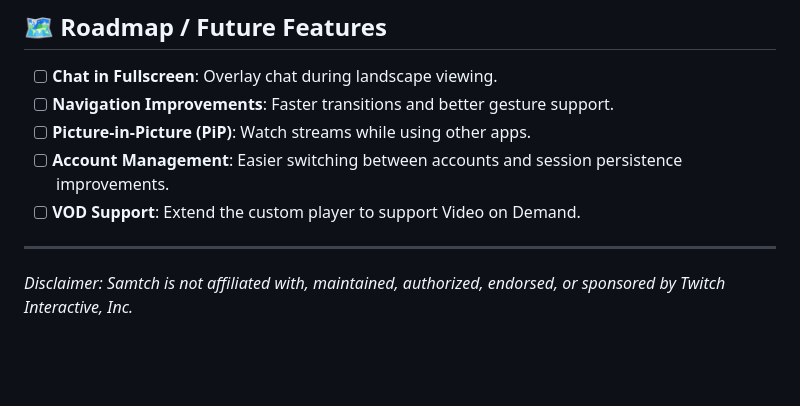
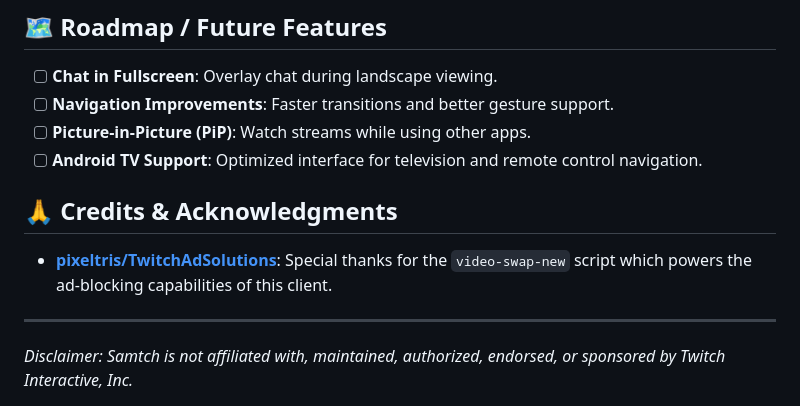
Before and after one commit to akumasdk/Samtch, a Markdown page: README.md, the part around the change. Drawn GitHub-style; blank space fills up the shorter version.

Commit message:
update README roadmap and add credits for TwitchAdSolutions

```diff
--- a/README.md
+++ b/README.md
@@ -62,8 +62,11 @@ Contributions are welcome! If you have ideas for improvements or have found a bu
 - [ ] **Chat in Fullscreen**: Overlay chat during landscape viewing.
 - [ ] **Navigation Improvements**: Faster transitions and better gesture support.
 - [ ] **Picture-in-Picture (PiP)**: Watch streams while using other apps.
-- [ ] **Account Management**: Easier switching between accounts and session persistence improvements.
-- [ ] **VOD Support**: Extend the custom player to support Video on Demand.
+- [ ] **Android TV Support**: Optimized interface for television and remote control navigation.
+
+## 🙏 Credits & Acknowledgments
+
+- **[pixeltris/TwitchAdSolutions](https://github.com/pixeltris/TwitchAdSolutions)**: Special thanks for the `video-swap-new` script which powers the ad-blocking capabilities of this client.
 
 ---
 
```
